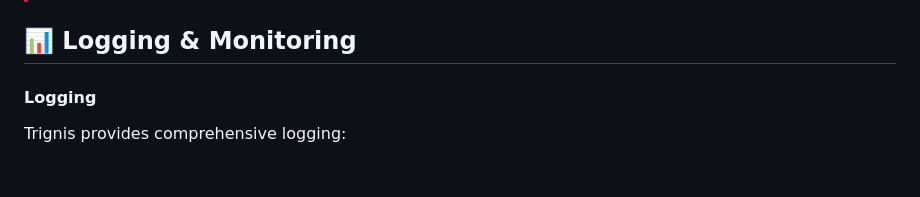
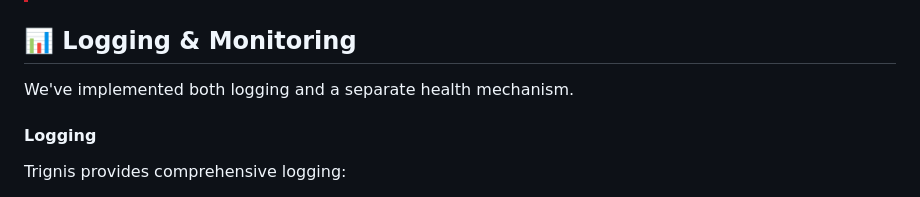
Before and after one commit to melosso/trignis, a Markdown page: README.md, the part around the change. Rendered like a GitHub page; blank space fills up the shorter version.

Commit message:
chore: update readme

```diff
--- a/README.md
+++ b/README.md
@@ -394,6 +394,8 @@ For more details, refer to [About Change Tracking (SQL Server)](https://learn.mi
 
 ## 📊 Logging & Monitoring
 
+We've implemented both logging and a separate health mechanism.
+
 #### Logging
 
 Trignis provides comprehensive logging:
```
